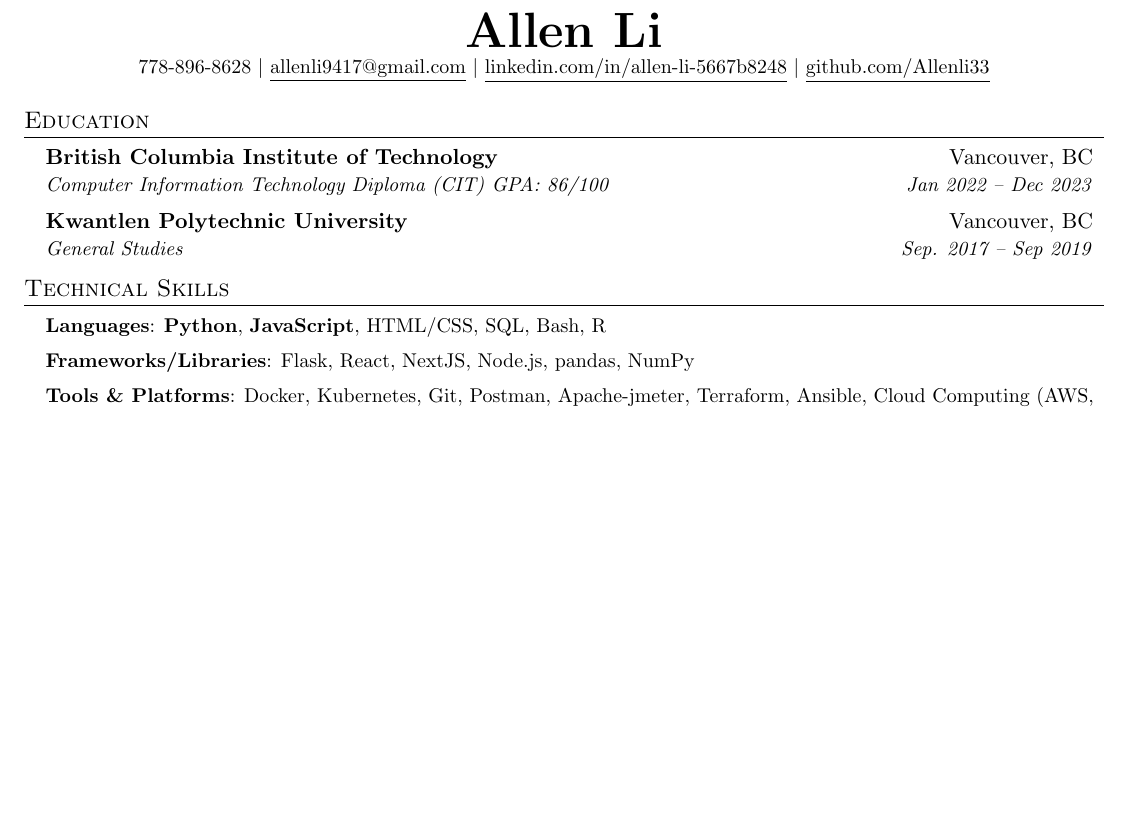
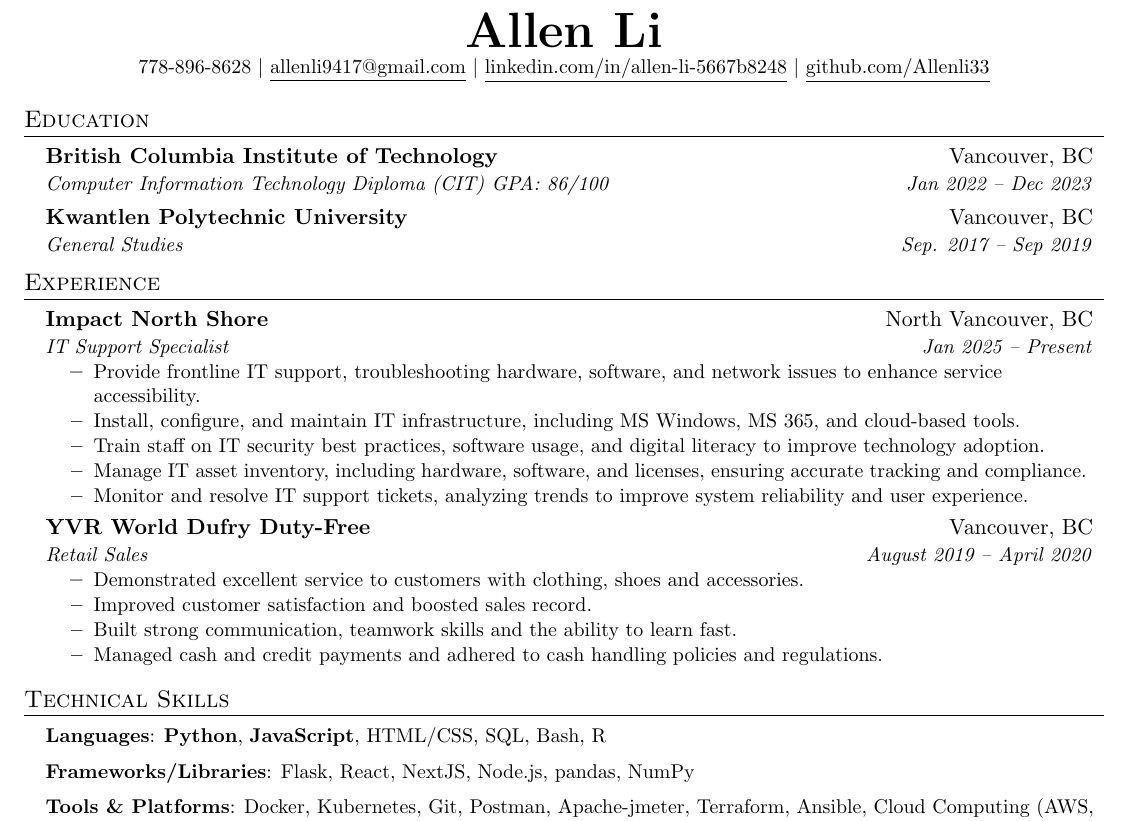
Before and after one commit to Allenli33/resume_new, a LaTeX CV (allen_resume_v2.tex): part of the page, cut so that both start at the same text, the shorter picture padded with empty space. Compiled offline with pdfLaTeX.

Commit message:
update resume

```diff
--- a/allen_resume_v2.tex
+++ b/allen_resume_v2.tex
@@ -92,6 +92,32 @@
       {General Studies}{Sep. 2017 -- Sep 2019}
   \resumeSubHeadingListEnd
 
+%-----------EXPERIENCE-----------
+\section{Experience}
+  \resumeSubHeadingListStart
+
+    \resumeSubheading
+      {Impact North Shore}{North Vancouver, BC}
+      {IT Support Specialist}{Jan 2025 – Present}
+      \resumeItemListStart
+      \resumeItem{Provide frontline IT support, troubleshooting hardware, software, and network issues to enhance service accessibility.}
+      \resumeItem{Install, configure, and maintain IT infrastructure, including MS Windows, MS 365, and cloud-based tools.}
+      \resumeItem{Train staff on IT security best practices, software usage, and digital literacy to improve technology adoption.}
+      \resumeItem{Manage IT asset inventory, including hardware, software, and licenses, ensuring accurate tracking and compliance.}
+      \resumeItem{Monitor and resolve IT support tickets, analyzing trends to improve system reliability and user experience.}
+    \resumeItemListEnd
+      \resumeSubheading
+      {YVR World Dufry Duty-Free}{Vancouver, BC}
+      {Retail Sales}{August 2019 – April 2020}
+      \resumeItemListStart
+        \resumeItem{Demonstrated excellent service to customers with clothing, shoes and accessories.}
+        \resumeItem{Improved customer satisfaction and boosted sales record.}
+        \resumeItem{Built strong communication, teamwork skills and the ability to learn fast.}
+        \resumeItem{Managed cash and credit payments and adhered to cash handling policies and regulations.}
+      \resumeItemListEnd
+
+  \resumeSubHeadingListEnd    % Add more projects here...
+
 %-----------SKILLS-----------
 \section{Technical Skills}
  \begin{itemize}[leftmargin=0.15in, label={}]
```
Also changed, not shown: allen_resume_v2.pdf, 3 other files.
